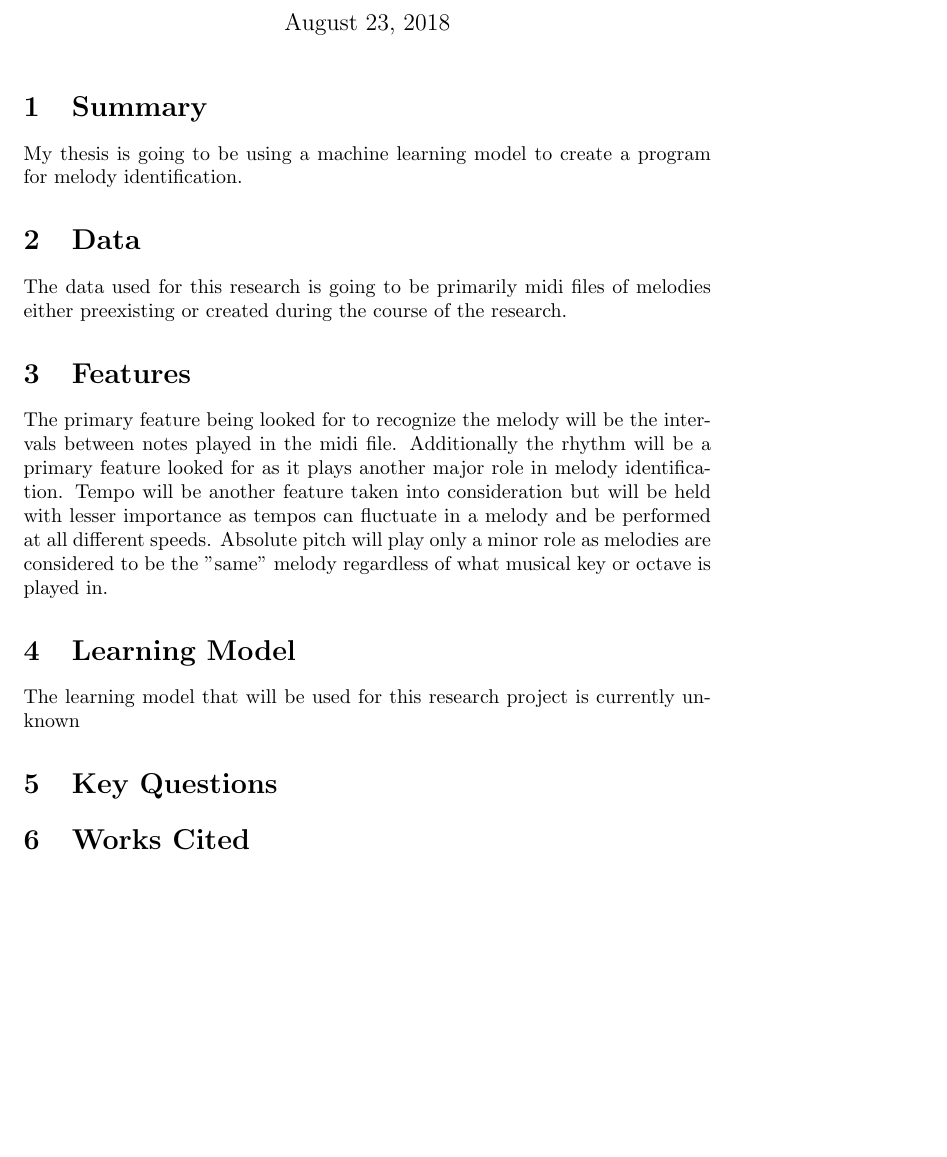
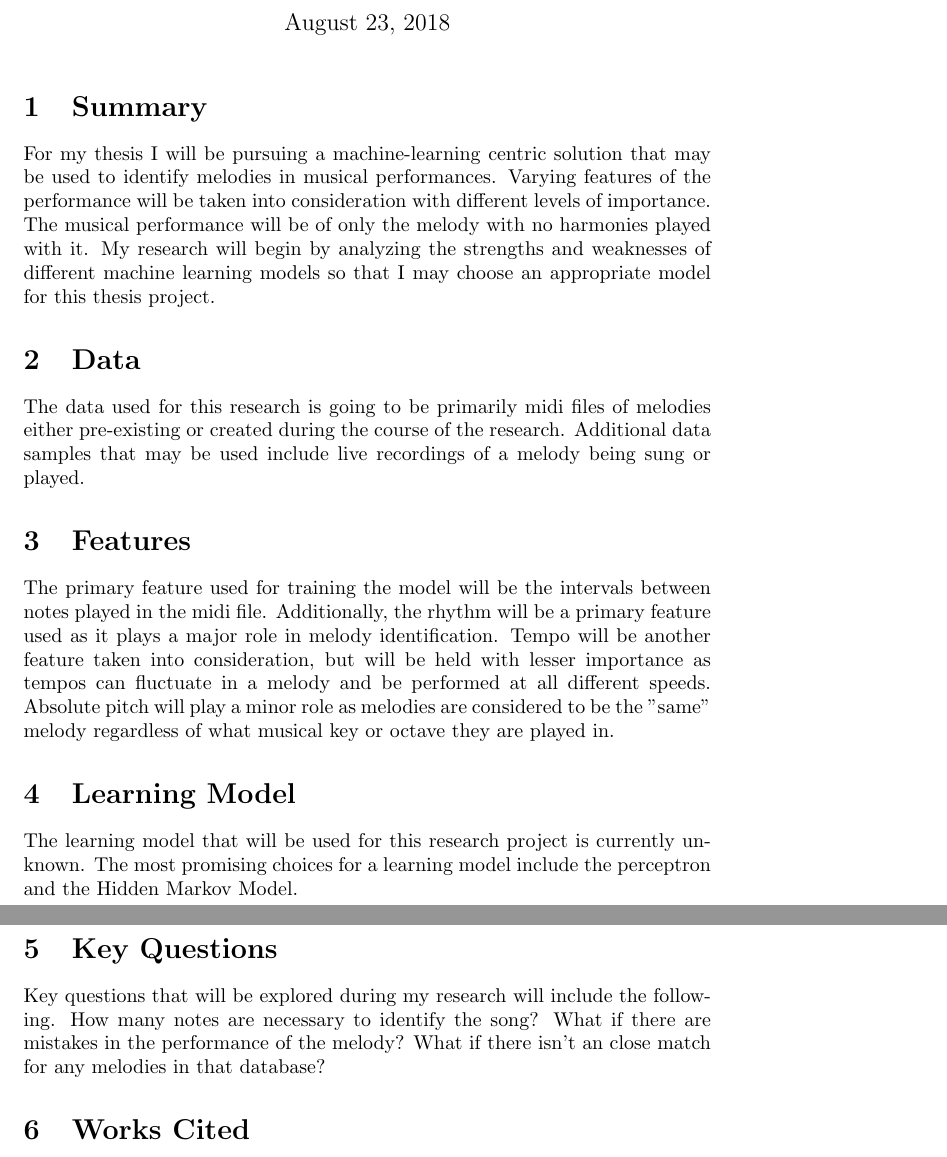
Before and after one commit to WillowSnyder/ThesisProject, a LaTeX thesis (ThesisProposal/thesisProposal.tex): part of page 1 of 2 before the commit and two parts of pages 1 and 2 of 2 after it, the two joined at a grey line, cut so that both start at the same text, the shorter picture padded with empty space. Compiled offline with pdfLaTeX.

Commit message:
finished thesis proposal

```diff
--- a/ThesisProposal/thesisProposal.tex
+++ b/ThesisProposal/thesisProposal.tex
@@ -6,19 +6,19 @@
 \begin{document}
 	\maketitle
 	\section{Summary}
-	My thesis is going to be using a machine learning model to create a program for melody identification.
+	For my thesis I will be pursuing a machine-learning centric solution that may be used to identify melodies in musical performances. Varying features of the performance will be taken into consideration with different levels of importance. The musical performance will be of only the melody with no harmonies played with it. My research will begin by analyzing the strengths and weaknesses of different machine learning models so that I may choose an appropriate model for this thesis project.
 
 	\section{Data}
-	The data used for this research is going to be primarily midi files of melodies either preexisting or created during the course of the research.
+	The data used for this research is going to be primarily midi files of melodies either pre-existing or created during the course of the research. Additional data samples that may be used include live recordings of a melody being sung or played.
 
 	\section{Features}
-	The primary feature being looked for to recognize the melody will be the intervals between notes played in the midi file. Additionally the rhythm will be a primary feature looked for as it plays another major role in melody identification. Tempo will be another feature taken into consideration but will be held with lesser importance as tempos can fluctuate in a melody and be performed at all different speeds. Absolute pitch will play only a minor role as melodies are considered to be the "same" melody regardless of what musical key or octave is played in.
-
+	The primary feature used for training the model will be the intervals between notes played in the midi file. Additionally, the rhythm will be a primary feature used as it plays a major role in melody identification. Tempo will be another feature taken into consideration, but will be held with lesser importance as tempos can fluctuate in a melody and be performed at all different speeds. Absolute pitch will play a minor role as melodies are considered to be the "same" melody regardless of what musical key or octave they are played in.
 
 	\section{Learning Model}
-	The learning model that will be used for this research project is currently unknown
+	The learning model that will be used for this research project is currently unknown. The most promising choices for a learning model include the perceptron and the Hidden Markov Model.
 
 	\section{Key Questions}
+	Key questions that will be explored during my research will include the following. How many notes are necessary to identify the song? What if there are mistakes in the performance of the melody? What if there isn't an close match for any melodies in that database?
 
 	\section{Works Cited}
 	Cuddy, Lola L., Annabel J. Cohen, and Janet Miller. "Melody Recognition: The Experimental Application of Musical Rules." Canadian Journal of Psychology, vol. 33, 1979, pp. 148. ProQuest, http://ezproxy.baylor.edu/login?url=https://search.proquest.com/docview/1289971631?accountid=7014.
```
Also changed, not shown: ThesisProposal/thesisProposal.pdf, 3 other files.
